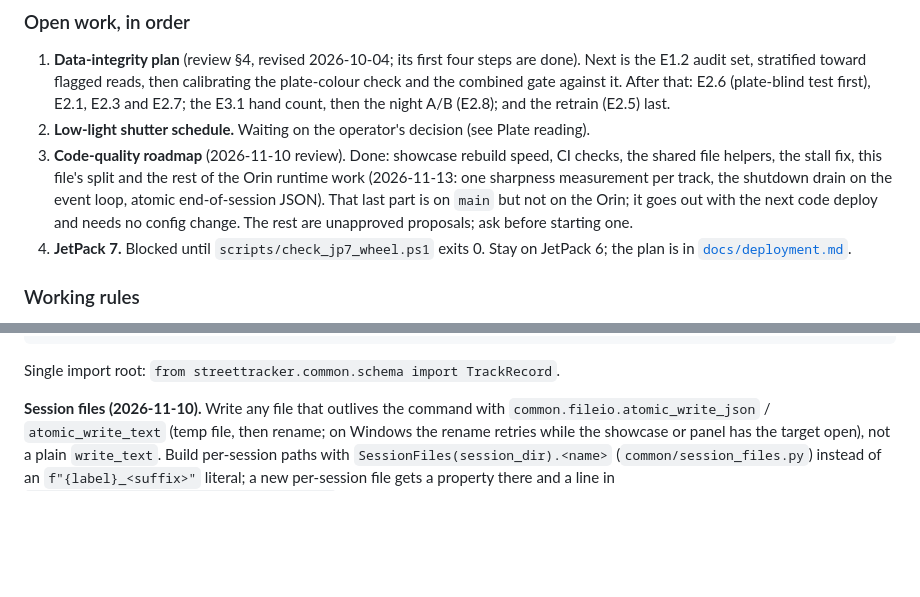
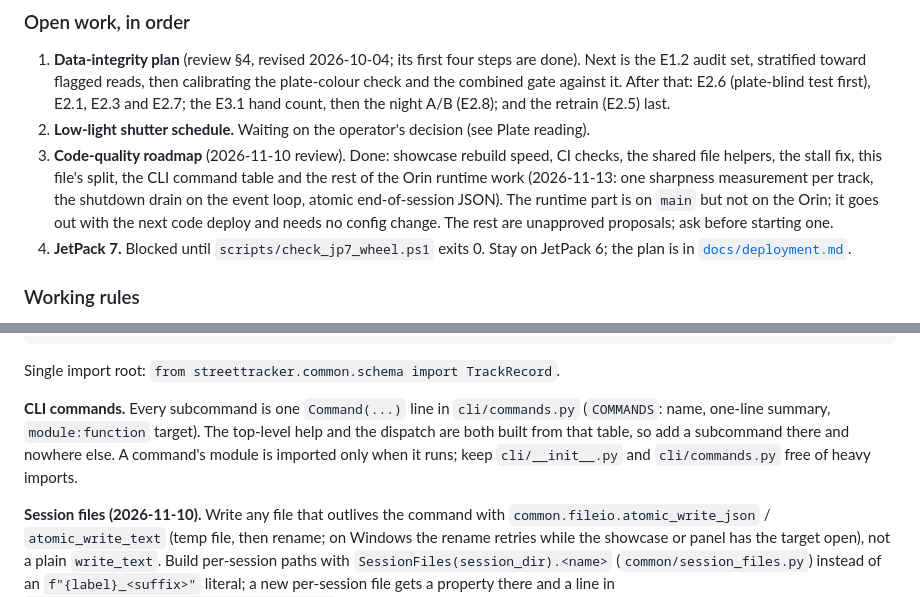
Before and after one commit to nicholasaross/StreetTracker, a Markdown page: CLAUDE.md, 2 parts joined by grey strips. GitHub-like rendering; blank space fills up the shorter version.

````diff
--- a/CLAUDE.md
+++ b/CLAUDE.md
@@ -163,11 +163,11 @@ publishes `makemodel-<run>`.
    and E2.7; the E3.1 hand count, then the night A/B (E2.8); and the retrain (E2.5) last.
 2. **Low-light shutter schedule.** Waiting on the operator's decision (see Plate reading).
 3. **Code-quality roadmap** (2026-11-10 review). Done: showcase rebuild speed, CI checks, the
-   shared file helpers, the stall fix, this file's split and the rest of the Orin runtime work
-   (2026-11-13: one sharpness measurement per track, the shutdown drain on the event loop, atomic
-   end-of-session JSON). That last part is on `main` but not on the Orin; it goes out with the
-   next code deploy and needs no config change. The rest are unapproved proposals; ask before
-   starting one.
+   shared file helpers, the stall fix, this file's split, the CLI command table and the rest of
+   the Orin runtime work (2026-11-13: one sharpness measurement per track, the shutdown drain on
+   the event loop, atomic end-of-session JSON). The runtime part is on `main` but not on the
+   Orin; it goes out with the next code deploy and needs no config change. The rest are
+   unapproved proposals; ask before starting one.
 4. **JetPack 7.** Blocked until `scripts/check_jp7_wheel.ps1` exits 0. Stay on JetPack 6; the
    plan is in [`docs/deployment.md`](docs/deployment.md#jetpack-7-upgrade-plan).
 
@@ -246,6 +246,12 @@ src/streettracker/
 ```
 
 Single import root: `from streettracker.common.schema import TrackRecord`.
+
+**CLI commands.** Every subcommand is one `Command(...)` line in `cli/commands.py`
+(`COMMANDS`: name, one-line summary, `module:function` target). The top-level
+help and the dispatch are both built from that table, so add a subcommand
+there and nowhere else. A command's module is imported only when it runs;
+keep `cli/__init__.py` and `cli/commands.py` free of heavy imports.
 
 **Session files (2026-11-10).** Write any file that outlives the command with
 `common.fileio.atomic_write_json` / `atomic_write_text` (temp file, then
````
Also changed, not shown: docs/history/project.md (+18 -0 lines).
